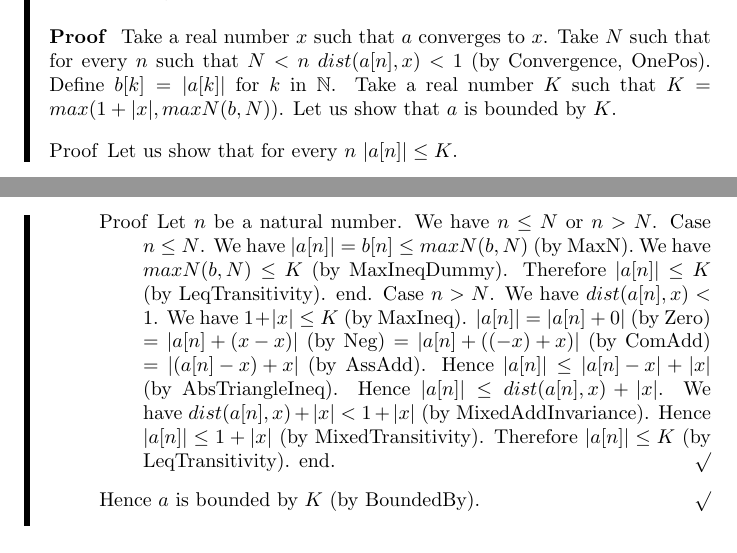
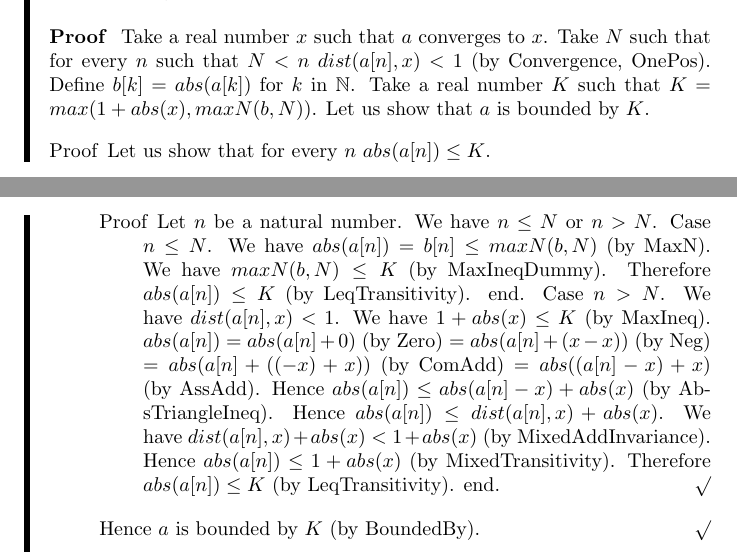
Before and after one commit to Lukas-Schembecker/Sequences, a LaTeX document (Sequences.tex): two parts of pages 6 and 7 of 25, joined at a grey line, cut so that both start at the same text. Compiled offline with pdfLaTeX.

Commit message:
Revert "started abs olute madness"
This reverts commit f910d160ba1835e4d2d49d621373a1f3b5be0b3a.

```diff
--- a/Sequences.tex
+++ b/Sequences.tex
@@ -372,31 +372,31 @@ The definitions of sequences can be translated very closely to Rudin's text:
 	\begin{proof}
 	Take a real number $x$ such that $a$ converges to $x$.
 	Take $N$ such that for every $n$ such that $N < n \ dist(a[n],x) < 1$ (by Convergence, OnePos).
-	Define $b[k] = \abs{a[k]}$ for $k$ in $\NN$.
-	Take a real number $K$ such that $K = max(1 + \abs{x}, maxN(b,N))$.
+	Define $b[k] = abs(a[k])$ for $k$ in $\NN$.
+	Take a real number $K$ such that $K = max(1 + abs(x), maxN(b,N))$.
 	Let us show that $a$ is bounded by $K$.
 	\begin{subproof}
-	Let us show that for every $n$ $\abs{a[n]} \leq K$.
+	Let us show that for every $n \ abs(a[n]) \leq K$.
 	\begin{subproof}
 	Let $n$ be a natural number.
 	We have $n \leq N$ or $n > N$.
 	Case $n \leq N$.
-	We have $\abs{a[n]} = b[n] \leq maxN(b,N)$ (by MaxN).
+	We have $abs(a[n]) = b[n] \leq maxN(b,N)$ (by MaxN).
 	We have $maxN(b,N) \leq K$ (by MaxIneqDummy).
-	Therefore $\abs{a[n]} \leq K$ (by LeqTransitivity).
+	Therefore $abs(a[n]) \leq K$ (by LeqTransitivity).
 	end.
 	Case $n > N$.
 	We have $dist(a[n],x) < 1$.
-	We have $1 + \abs{x} \leq K$ (by MaxIneq).
-	$\abs{a[n]} \dotequal \abs{a[n] + 0}$ (by Zero)
-	$\dotequal \abs{a[n] + (x - x)}$ (by Neg)
-	$\dotequal \abs{a[n] + ((-x) + x)}$ (by ComAdd)
-	$\dotequal \abs{(a[n] - x) + x}$ (by AssAdd).
-	Hence $\abs{a[n]} \leq \abs{a[n] - x} + \abs{x}$ (by AbsTriangleIneq).
-	Hence $\abs{a[n]} \leq dist(a[n],x) + \abs{x}$.
-	We have $dist(a[n],x) + \abs{x} < 1 + \abs{x}$ (by MixedAddInvariance).
-	Hence $\abs{a[n]} \leq 1 + \abs{x}$ (by MixedTransitivity).
-	Therefore $\abs{a[n]} \leq K$ (by LeqTransitivity).
+	We have $1 + abs(x) \leq K$ (by MaxIneq).
+	$abs(a[n]) \dotequal abs(a[n] + 0)$ (by Zero)
+	$\dotequal abs(a[n] + (x - x))$ (by Neg)
+	$\dotequal abs(a[n] + ((-x) + x))$ (by ComAdd)
+	$\dotequal abs((a[n] - x) + x)$ (by AssAdd).
+	Hence $abs(a[n]) \leq abs(a[n] - x) + abs(x)$ (by AbsTriangleIneq).
+	Hence $abs(a[n]) \leq dist(a[n],x) + abs(x)$.
+	We have $dist(a[n],x) + abs(x) < 1 + abs(x)$ (by MixedAddInvariance).
+	Hence $abs(a[n]) \leq 1 + abs(x)$ (by MixedTransitivity).
+	Therefore $abs(a[n]) \leq K$ (by LeqTransitivity).
 	end.
 	\end{subproof}
 	Hence $a$ is bounded by $K$ (by BoundedBy).
```
